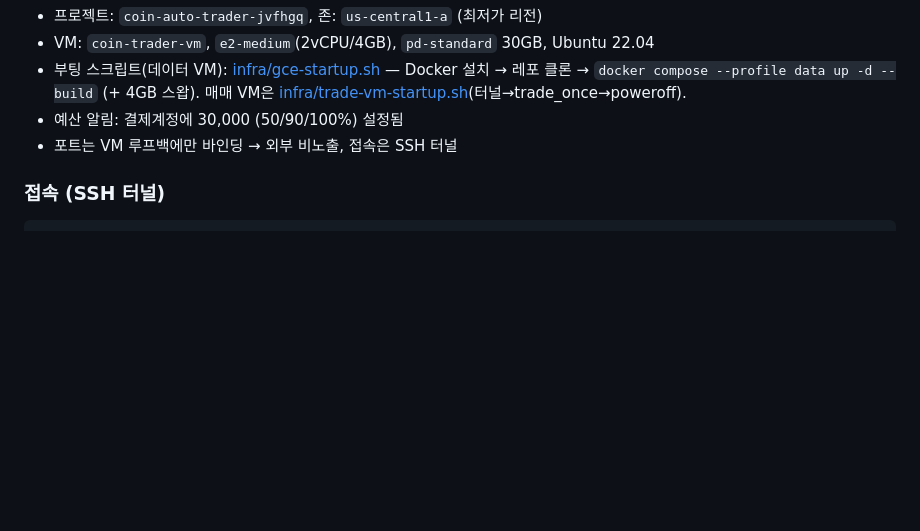
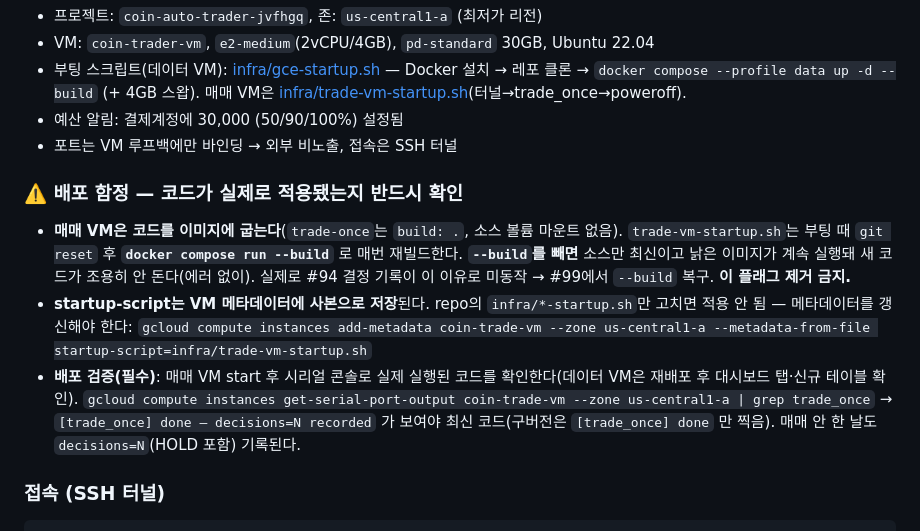
Before and after one commit to SIDED00R/quant-trader, a Markdown page: DEPLOY.md, the part around the change. Rendered like a GitHub page; blank space fills up the shorter version.

Commit message:
docs(DEPLOY): 낡은 이미지 배포 함정 + 배포 검증 절차 (#100)

````diff
--- a/DEPLOY.md
+++ b/DEPLOY.md
@@ -164,6 +164,15 @@ infra/terraform/
 - 예산 알림: 결제계정에 30,000 (50/90/100%) 설정됨
 - 포트는 VM 루프백에만 바인딩 → 외부 비노출, 접속은 SSH 터널
 
+### ⚠️ 배포 함정 — 코드가 실제로 적용됐는지 반드시 확인
+
+- **매매 VM은 코드를 이미지에 굽는다**(`trade-once`는 `build: .`, 소스 볼륨 마운트 없음). `trade-vm-startup.sh`는 부팅 때 `git reset` 후 **`docker compose run --build`** 로 매번 재빌드한다. **`--build`를 빼면** 소스만 최신이고 낡은 이미지가 계속 실행돼 새 코드가 조용히 안 돈다(에러 없이). 실제로 #94 결정 기록이 이 이유로 미동작 → #99에서 `--build` 복구. **이 플래그 제거 금지.**
+- **startup-script는 VM 메타데이터에 사본으로 저장**된다. repo의 `infra/*-startup.sh`만 고치면 적용 안 됨 — 메타데이터를 갱신해야 한다:
+  `gcloud compute instances add-metadata coin-trade-vm --zone us-central1-a --metadata-from-file startup-script=infra/trade-vm-startup.sh`
+- **배포 검증(필수)**: 매매 VM start 후 시리얼 콘솔로 실제 실행된 코드를 확인한다(데이터 VM은 재배포 후 대시보드 탭·신규 테이블 확인).
+  `gcloud compute instances get-serial-port-output coin-trade-vm --zone us-central1-a | grep trade_once`
+  → `[trade_once] done — decisions=N recorded` 가 보여야 최신 코드(구버전은 `[trade_once] done` 만 찍음). 매매 안 한 날도 `decisions=N`(HOLD 포함) 기록된다.
+
 ### 접속 (SSH 터널)
 ```bash
 gcloud compute ssh coin-trader-vm --zone=us-central1-a -- -L 3000:localhost:3000 -L 8000:localhost:8000
````
